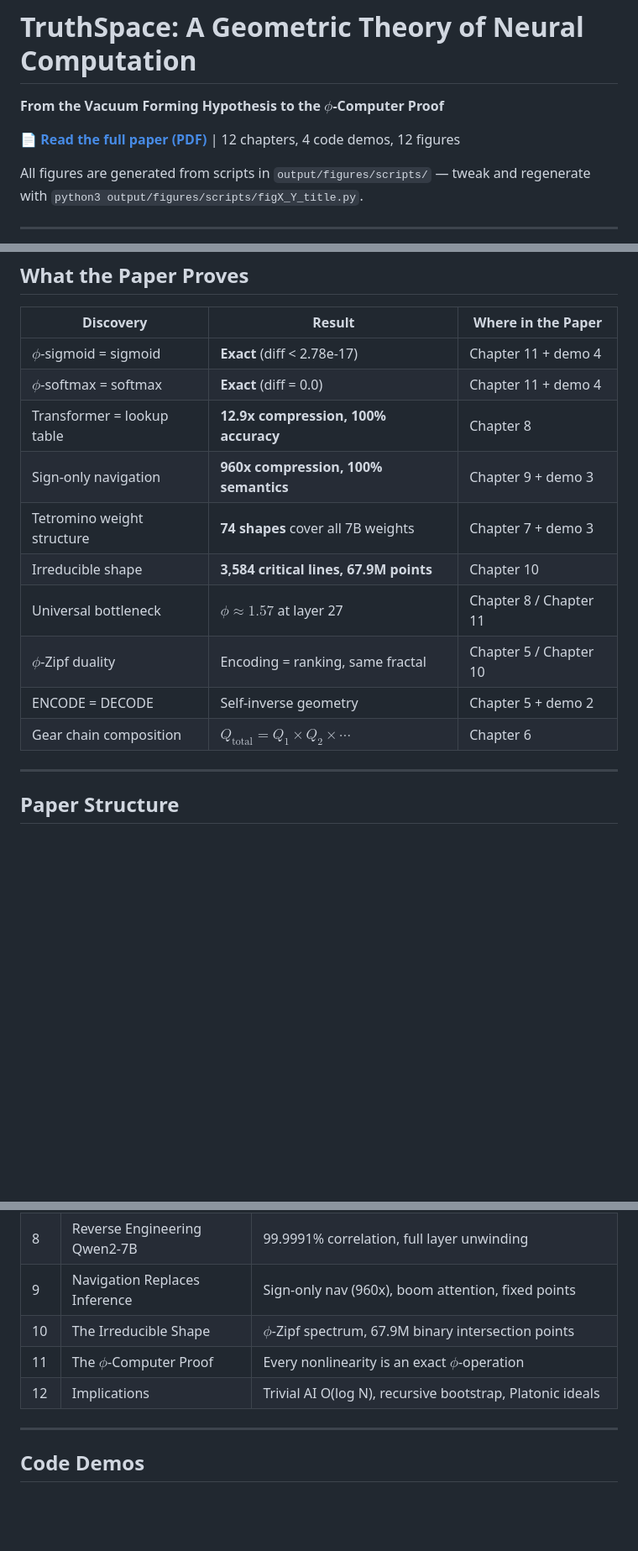
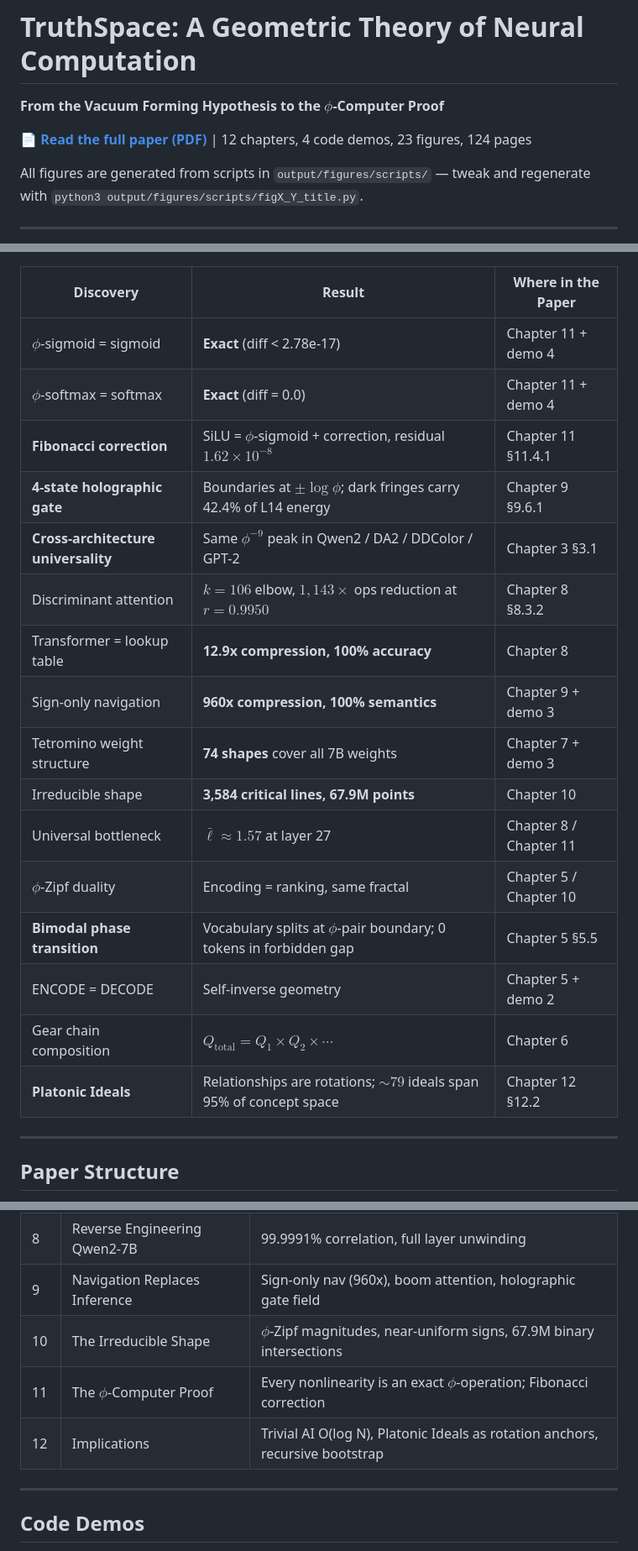
Before and after one commit to lostdemeter/truthspace_paper, a Markdown page: README.md, 3 parts joined by grey strips. Shown at 84% size. GitHub-like rendering; blank space fills up the shorter version.

Commit message:
Update README to reflect refinement pass
- Correct figure count: 12 -> 23 (124-page PDF)
- Add 6 headline rows to 'What the Paper Proves' for the central refined
  findings: Fibonacci correction, 4-state holographic gate, cross-architecture
  universality, discriminant attention, bimodal phase transition, Platonic Ideals
- Refresh Ch 9/10/11/12 descriptions to mention the new content
  (holographic gate field, two complementary spectra, Fibonacci correction,
  Platonic Ideals as rotation anchors)

```diff
--- a/README.md
+++ b/README.md
@@ -2,7 +2,7 @@
 
 **From the Vacuum Forming Hypothesis to the $\phi$-Computer Proof**
 
-📄 **[Read the full paper (PDF)](output/paper.pdf)** | 12 chapters, 4 code demos, 12 figures
+📄 **[Read the full paper (PDF)](output/paper.pdf)** | 12 chapters, 4 code demos, 23 figures, 124 pages
 
 All figures are generated from scripts in `output/figures/scripts/` — tweak and regenerate with `python3 output/figures/scripts/figX_Y_title.py`.
 
@@ -22,14 +22,20 @@ This repository contains the definitive write-up of the TruthSpace project: a 14
 |-----------|--------|--------------------|
 | $\phi$-sigmoid = sigmoid | **Exact** (diff < 2.78e-17) | Chapter 11 + demo 4 |
 | $\phi$-softmax = softmax | **Exact** (diff = 0.0) | Chapter 11 + demo 4 |
+| **Fibonacci correction** | SiLU = $\phi$-sigmoid + correction, residual $1.62 \times 10^{-8}$ | Chapter 11 §11.4.1 |
+| **4-state holographic gate** | Boundaries at $\pm \log\phi$; dark fringes carry 42.4% of L14 energy | Chapter 9 §9.6.1 |
+| **Cross-architecture universality** | Same $\phi^{-9}$ peak in Qwen2 / DA2 / DDColor / GPT-2 | Chapter 3 §3.1 |
+| Discriminant attention | $k = 106$ elbow, $1{,}143\times$ ops reduction at $r = 0.9950$ | Chapter 8 §8.3.2 |
 | Transformer = lookup table | **12.9x compression, 100% accuracy** | Chapter 8 |
 | Sign-only navigation | **960x compression, 100% semantics** | Chapter 9 + demo 3 |
 | Tetromino weight structure | **74 shapes** cover all 7B weights | Chapter 7 + demo 3 |
 | Irreducible shape | **3,584 critical lines, 67.9M points** | Chapter 10 |
-| Universal bottleneck | $\phi \approx 1.57$ at layer 27 | Chapter 8 / Chapter 11 |
+| Universal bottleneck | $\bar{\ell} \approx 1.57$ at layer 27 | Chapter 8 / Chapter 11 |
 | $\phi$-Zipf duality | Encoding = ranking, same fractal | Chapter 5 / Chapter 10 |
+| **Bimodal phase transition** | Vocabulary splits at $\phi$-pair boundary; 0 tokens in forbidden gap | Chapter 5 §5.5 |
 | ENCODE = DECODE | Self-inverse geometry | Chapter 5 + demo 2 |
 | Gear chain composition | $Q_{\text{total}} = Q_1 \times Q_2 \times \cdots$ | Chapter 6 |
+| **Platonic Ideals** | Relationships are rotations; $\sim 79$ ideals span 95% of concept space | Chapter 12 §12.2 |
 
 ---
 
@@ -47,10 +53,10 @@ The monograph builds knowledge linearly — each chapter motivates the next:
 | 6 | Gear Architecture | Composable geometric transformations replacing neural networks |
 | 7 | The $\phi$-Lattice | Absolute coordinate system: 89 primitives, 74 tetrominoes |
 | 8 | Reverse Engineering Qwen2-7B | 99.9991% correlation, full layer unwinding |
-| 9 | Navigation Replaces Inference | Sign-only nav (960x), boom attention, fixed points |
-| 10 | The Irreducible Shape | $\phi$-Zipf spectrum, 67.9M binary intersection points |
-| 11 | The $\phi$-Computer Proof | Every nonlinearity is an exact $\phi$-operation |
-| 12 | Implications | Trivial AI O(log N), recursive bootstrap, Platonic ideals |
+| 9 | Navigation Replaces Inference | Sign-only nav (960x), boom attention, holographic gate field |
+| 10 | The Irreducible Shape | $\phi$-Zipf magnitudes, near-uniform signs, 67.9M binary intersections |
+| 11 | The $\phi$-Computer Proof | Every nonlinearity is an exact $\phi$-operation; Fibonacci correction |
+| 12 | Implications | Trivial AI O(log N), Platonic Ideals as rotation anchors, recursive bootstrap |
 
 ---
 
```
